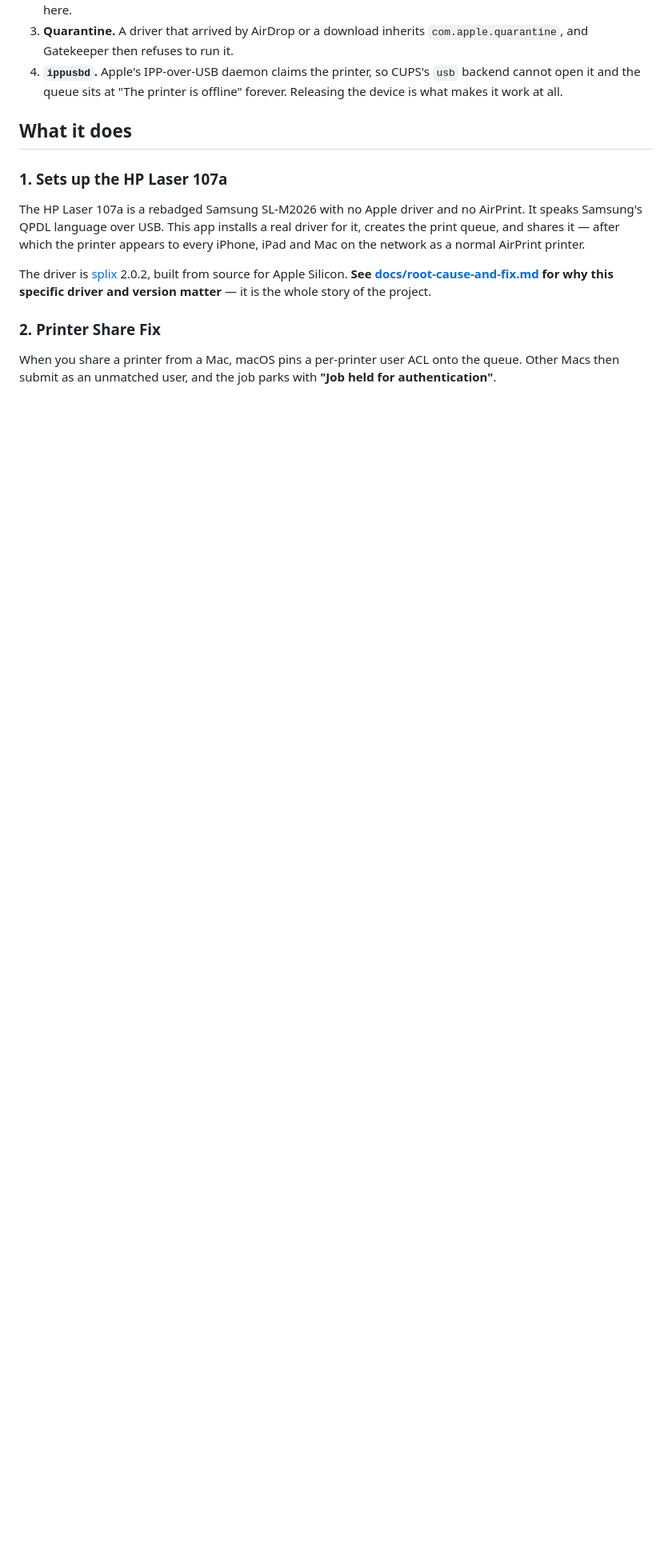
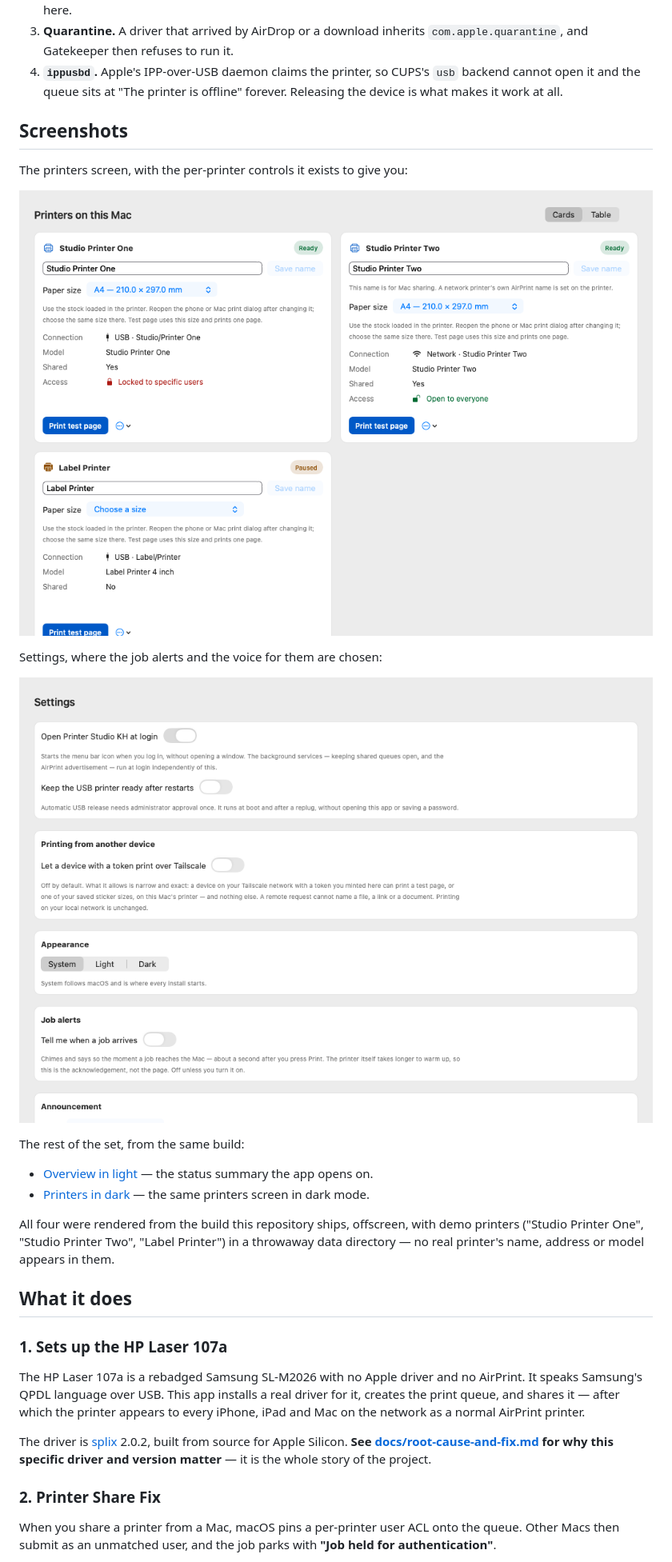
Before and after one commit to theng12/printer-studio-kh, a Markdown page: README.md, the part around the change. Shown at 80% size. Rendered like a GitHub page; pictures changed too: docs/screenshots/printers-light.png (added), docs/screenshots/settings-light.png (added); blank space fills up the shorter version.

```diff
--- a/README.md
+++ b/README.md
@@ -24,6 +24,25 @@ Four separate problems had to be solved to get there, all documented in
 4. **`ippusbd`.** Apple's IPP-over-USB daemon claims the printer, so CUPS's
    `usb` backend cannot open it and the queue sits at "The printer is offline"
    forever. Releasing the device is what makes it work at all.
+
+## Screenshots
+
+The printers screen, with the per-printer controls it exists to give you:
+
+![The Printers screen: a card per printer with its paper size, sharing state and Test page button](docs/screenshots/printers-light.png)
+
+Settings, where the job alerts and the voice for them are chosen:
+
+![Settings: job alerts, announcement voice and the maintenance actions](docs/screenshots/settings-light.png)
+
+The rest of the set, from the same build:
+
+- [Overview in light](docs/screenshots/overview-light.png) — the status summary the app opens on.
+- [Printers in dark](docs/screenshots/printers-dark.png) — the same printers screen in dark mode.
+
+All four were rendered from the build this repository ships, offscreen, with demo printers
+("Studio Printer One", "Studio Printer Two", "Label Printer") in a throwaway data directory —
+no real printer's name, address or model appears in them.
 
 ## What it does
 
```
Also changed, not shown: ACCEPTANCE.md (+13 -0 lines), CHANGELOG.md (+5 -0 lines), docs/screenshots/overview-light.png (added), docs/screenshots/printers-dark.png (added), 4 other files.
